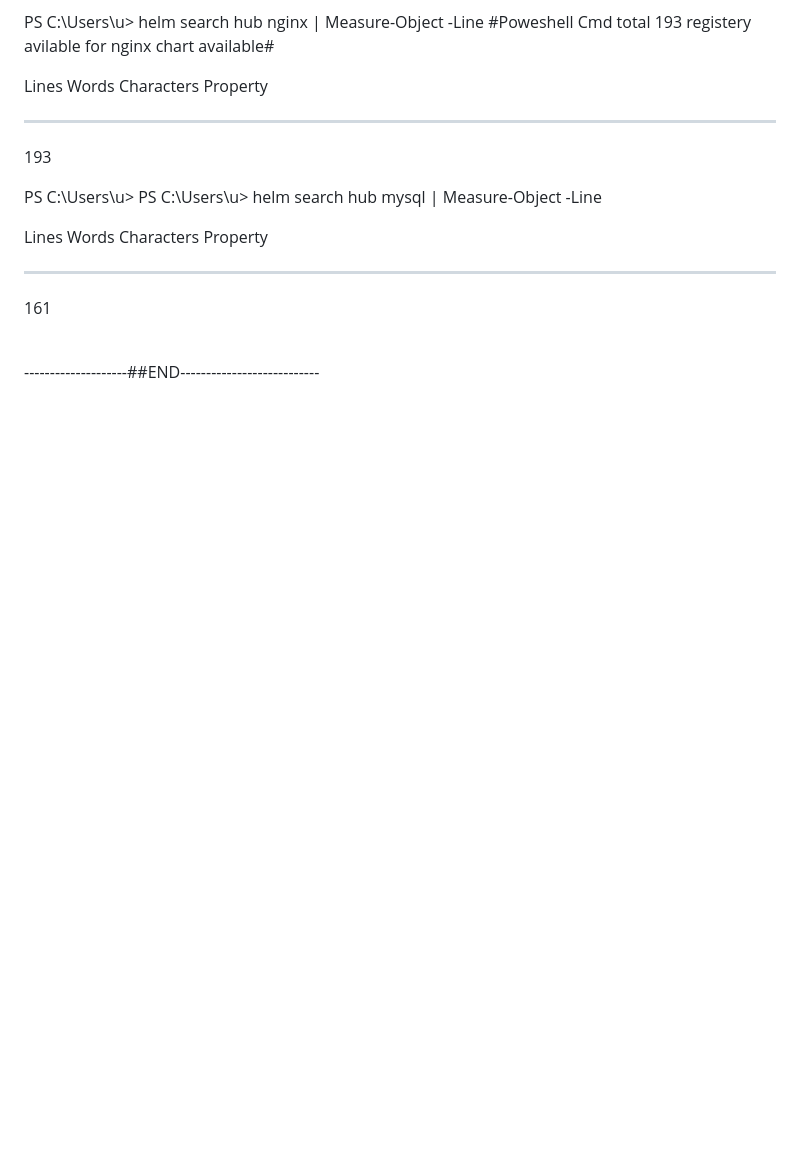
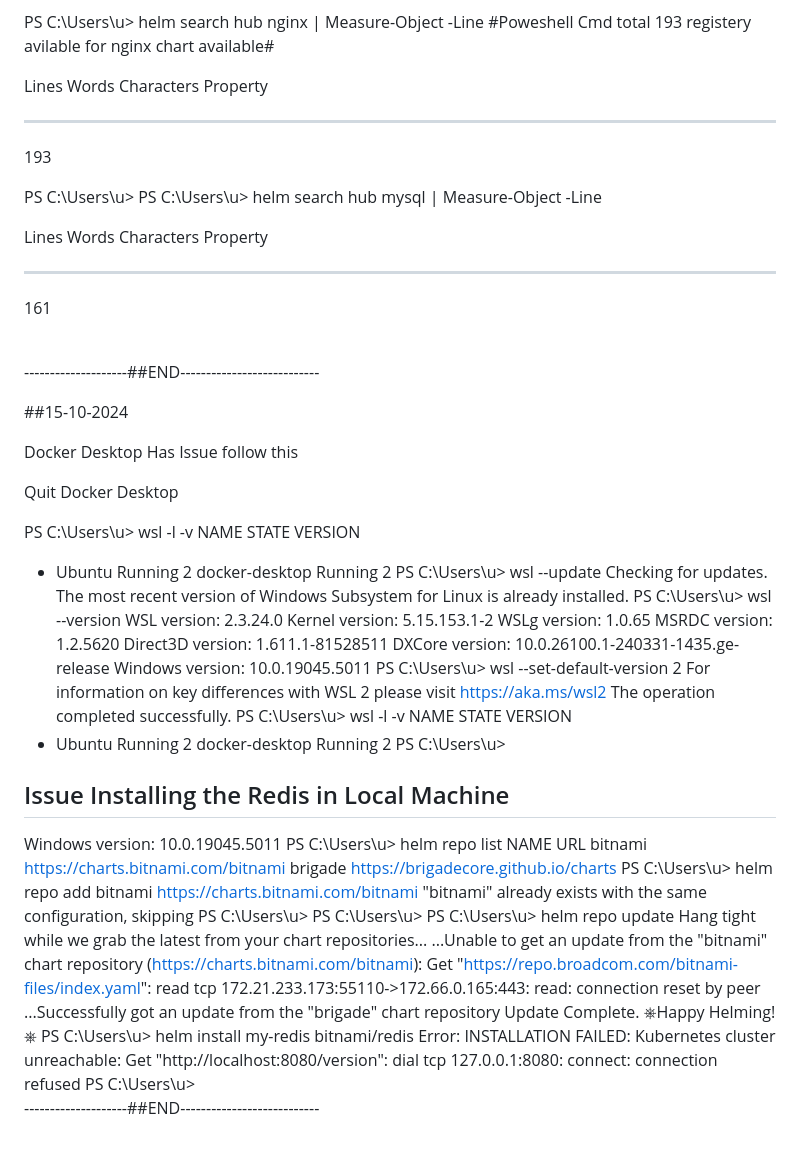
Before and after one commit to varghese25/springTaiga, a Markdown page: README.md, the part around the change. Rendered like a GitHub page; blank space fills up the shorter version.

Commit message:
Redis Installion issue 15-10-2023

```diff
--- a/README.md
+++ b/README.md
@@ -2647,3 +2647,56 @@ Lines Words Characters Property
   161
 
 <br>--------------------##END---------------------------<br>
+
+##15-10-2024
+
+Docker Desktop Has Issue follow this
+
+Quit Docker Desktop
+
+
+PS C:\Users\u> wsl -l -v
+  NAME              STATE           VERSION
+* Ubuntu            Running         2
+  docker-desktop    Running         2
+PS C:\Users\u> wsl --update
+Checking for updates.
+The most recent version of Windows Subsystem for Linux is already installed.
+PS C:\Users\u> wsl --version
+WSL version: 2.3.24.0
+Kernel version: 5.15.153.1-2
+WSLg version: 1.0.65
+MSRDC version: 1.2.5620
+Direct3D version: 1.611.1-81528511
+DXCore version: 10.0.26100.1-240331-1435.ge-release
+Windows version: 10.0.19045.5011
+PS C:\Users\u> wsl --set-default-version 2
+For information on key differences with WSL 2 please visit https://aka.ms/wsl2
+The operation completed successfully.
+PS C:\Users\u> wsl -l -v
+  NAME              STATE           VERSION
+* Ubuntu            Running         2
+  docker-desktop    Running         2
+PS C:\Users\u>
+
+
+## Issue Installing the Redis in Local Machine
+Windows version: 10.0.19045.5011
+PS C:\Users\u> helm repo list
+NAME    URL
+bitnami https://charts.bitnami.com/bitnami
+brigade https://brigadecore.github.io/charts
+PS C:\Users\u> helm repo add bitnami https://charts.bitnami.com/bitnami
+"bitnami" already exists with the same configuration, skipping
+PS C:\Users\u>
+PS C:\Users\u>
+PS C:\Users\u> helm repo update
+Hang tight while we grab the latest from your chart repositories...
+...Unable to get an update from the "bitnami" chart repository (https://charts.bitnami.com/bitnami):
+        Get "https://repo.broadcom.com/bitnami-files/index.yaml": read tcp 172.21.233.173:55110->172.66.0.165:443: read: connection reset by peer
+...Successfully got an update from the "brigade" chart repository
+Update Complete. ⎈Happy Helming!⎈
+PS C:\Users\u> helm install my-redis bitnami/redis
+Error: INSTALLATION FAILED: Kubernetes cluster unreachable: Get "http://localhost:8080/version": dial tcp 127.0.0.1:8080: connect: connection refused
+PS C:\Users\u>
+<br>--------------------##END---------------------------<br>
```
